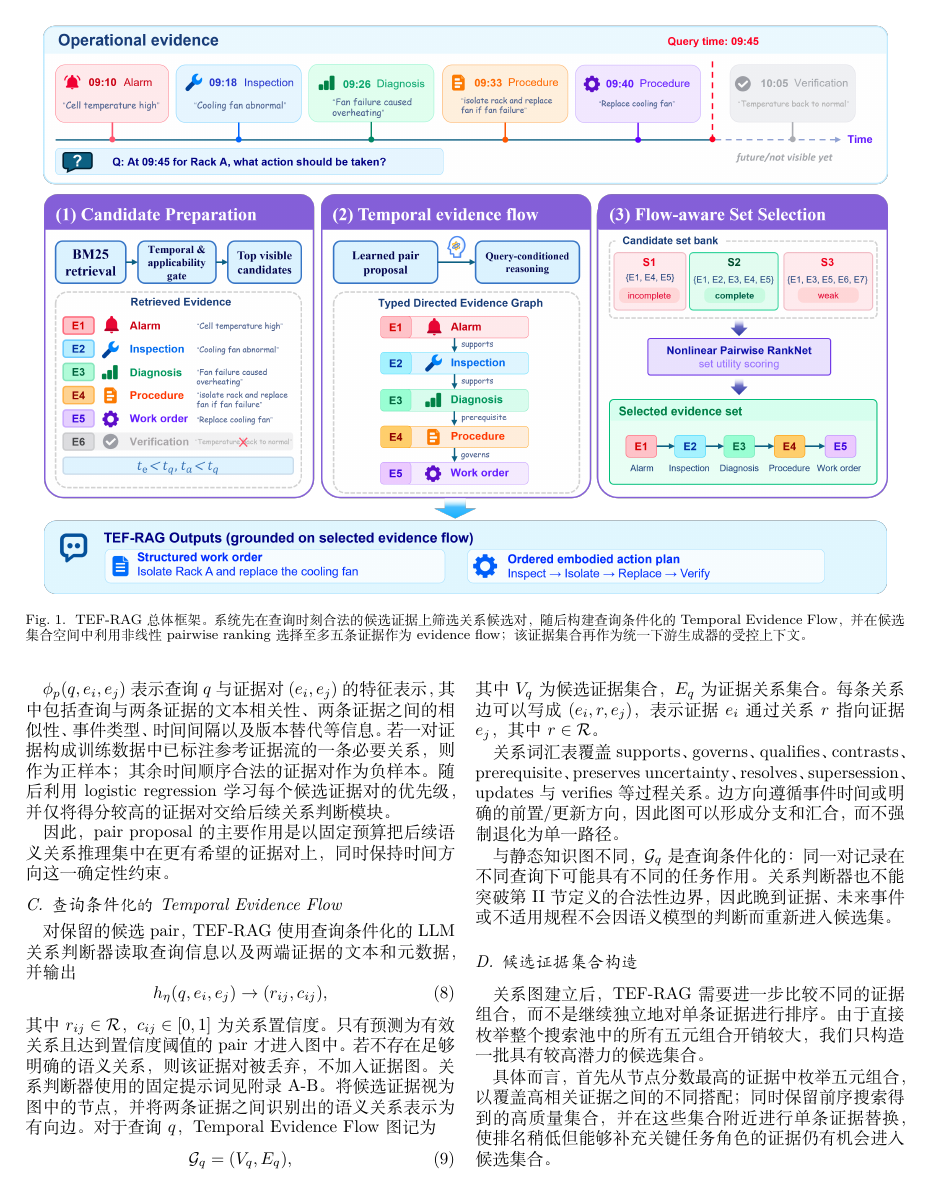
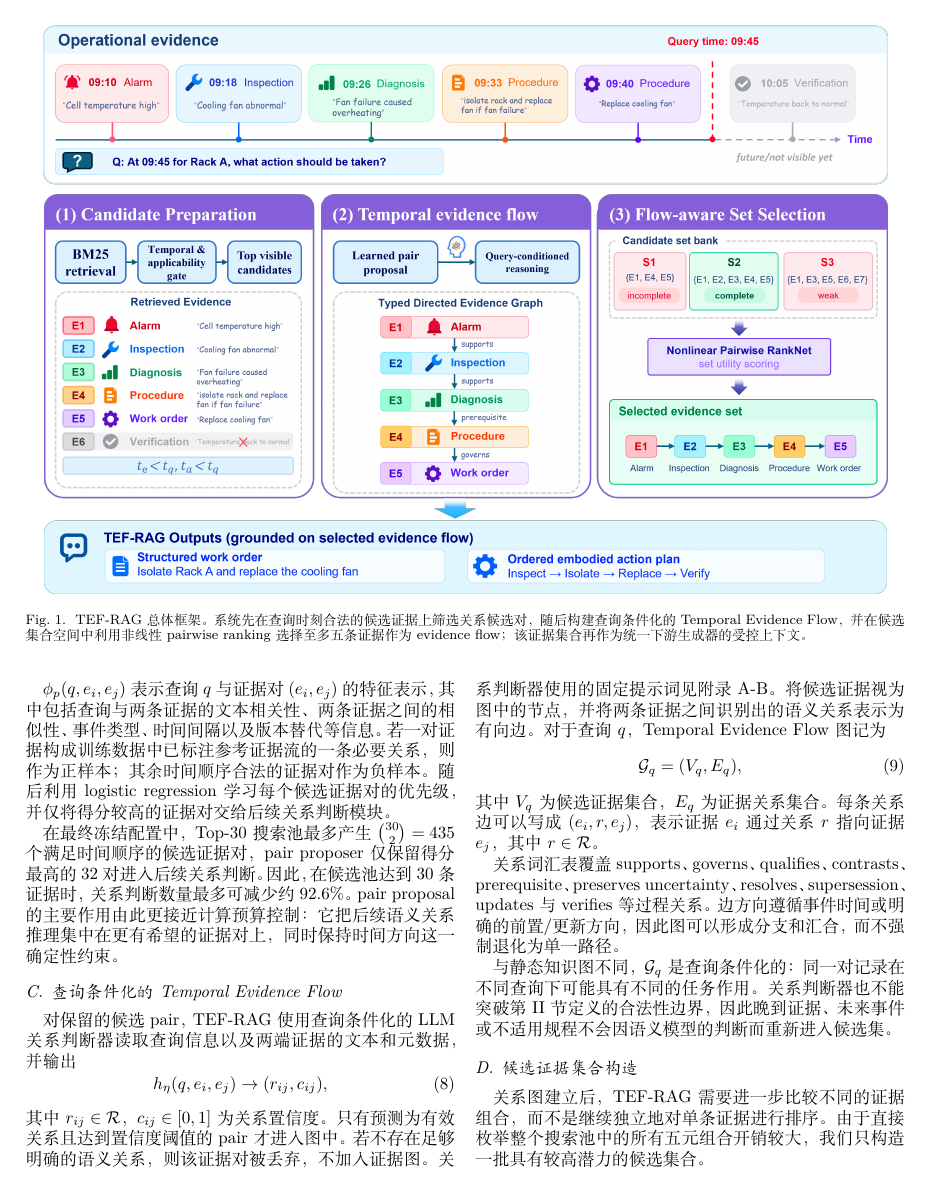
Before and after one commit to joceah/TEF-RAG, a LaTeX paper (paper/TEF_RAG_ICRA_style_zh_v3.tex, which reads paper/sections/03_method_outline.tex): page 3 of 9. Compiled offline with XeLaTeX.

Commit message:
Clarify pair-proposal computation reduction

```diff
--- a/paper/sections/03_method_outline.tex
+++ b/paper/sections/03_method_outline.tex
@@ -37,7 +37,12 @@ $\phi_p(q,e_i,e_j)$
 其余时间顺序合法的证据对作为负样本。随后利用 logistic regression
 学习每个候选证据对的优先级，并仅将得分较高的证据对交给后续关系判断模块。
 
-因此，pair proposal 的主要作用是以固定预算把后续语义关系推理集中在更有希望的证据对上，同时保持时间方向这一确定性约束。
+在最终冻结配置中，Top-30 搜索池最多产生
+$\binom{30}{2}=435$ 个满足时间顺序的候选证据对，
+pair proposer 仅保留得分最高的 32 对进入后续关系判断。
+因此，在候选池达到 30 条证据时，关系判断数量最多可减少约 92.6\%。
+pair proposal 的主要作用由此更接近计算预算控制：
+它把后续语义关系推理集中在更有希望的证据对上，同时保持时间方向这一确定性约束。
 
 \subsection{查询条件化的 Temporal Evidence Flow}
 
```
